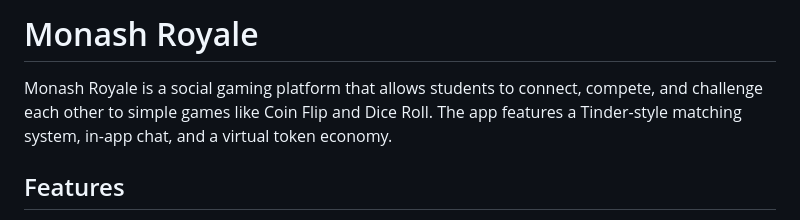
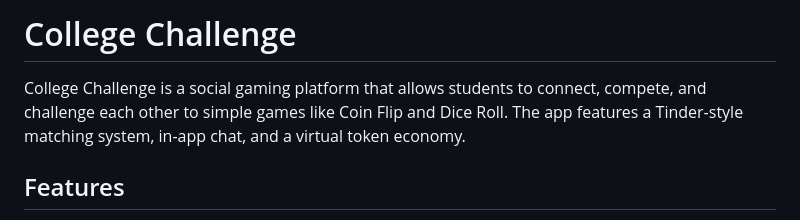
Before and after one commit to TheBigHugeMan/mac-hackathon, a Markdown page: README.md, the part around the change. Rendered like a GitHub page.

```diff
--- a/README.md
+++ b/README.md
@@ -1,6 +1,6 @@
-# Monash Royale
+# College Challenge
 
-Monash Royale is a social gaming platform that allows students to connect, compete, and challenge each other to simple games like Coin Flip and Dice Roll. The app features a Tinder-style matching system, in-app chat, and a virtual token economy.
+College Challenge is a social gaming platform that allows students to connect, compete, and challenge each other to simple games like Coin Flip and Dice Roll. The app features a Tinder-style matching system, in-app chat, and a virtual token economy.
 
 ## Features
 
```
